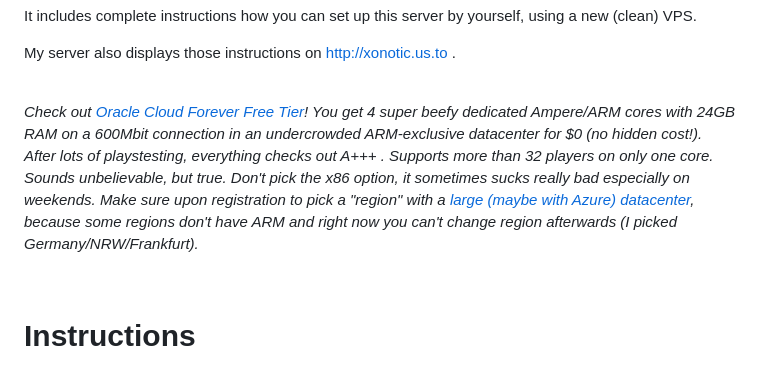
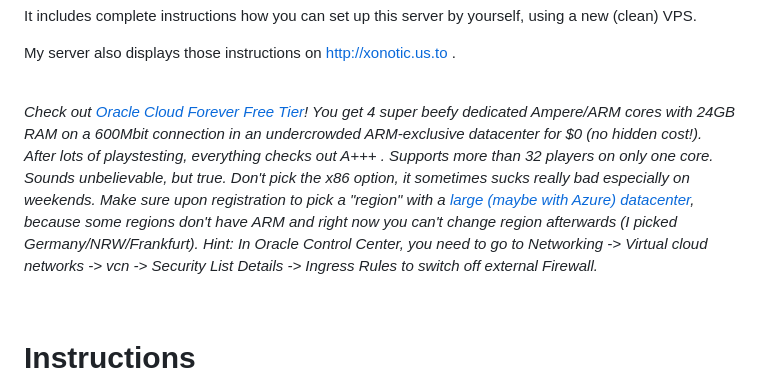
Before and after one commit to ballerburg9005/xonotic.us.to, a Markdown page: README.md, the part around the change. Rendered like a GitHub page.

```diff
--- a/README.md
+++ b/README.md
@@ -9,7 +9,7 @@ My server also displays those instructions on http://xonotic.us.to .
 
 <br>
 
-*Check out [Oracle Cloud Forever Free Tier](https://www.youtube.com/watch?v=_m21FxvuQ4c)! You get 4 super beefy dedicated Ampere/ARM cores with 24GB RAM on a 600Mbit connection in an undercrowded ARM-exclusive datacenter for $0 (no hidden cost!). After lots of playstesting, everything checks out A+++ . Supports more than 32 players on only one core. Sounds unbelievable, but true. Don't pick the x86 option, it sometimes sucks really bad especially on weekends. Make sure upon registration to pick a "region" with a [large (maybe with Azure) datacenter](https://www.oracle.com/cloud/public-cloud-regions/), because some regions don't have ARM and right now you can't change region afterwards (I picked Germany/NRW/Frankfurt).*
+*Check out [Oracle Cloud Forever Free Tier](https://www.youtube.com/watch?v=_m21FxvuQ4c)! You get 4 super beefy dedicated Ampere/ARM cores with 24GB RAM on a 600Mbit connection in an undercrowded ARM-exclusive datacenter for $0 (no hidden cost!). After lots of playstesting, everything checks out A+++ . Supports more than 32 players on only one core. Sounds unbelievable, but true. Don't pick the x86 option, it sometimes sucks really bad especially on weekends. Make sure upon registration to pick a "region" with a [large (maybe with Azure) datacenter](https://www.oracle.com/cloud/public-cloud-regions/), because some regions don't have ARM and right now you can't change region afterwards (I picked Germany/NRW/Frankfurt). Hint: In Oracle Control Center, you need to go to Networking -> Virtual cloud networks -> vcn -> Security List Details -> Ingress Rules to switch off external Firewall.*
 
 
 <p><br>
```
